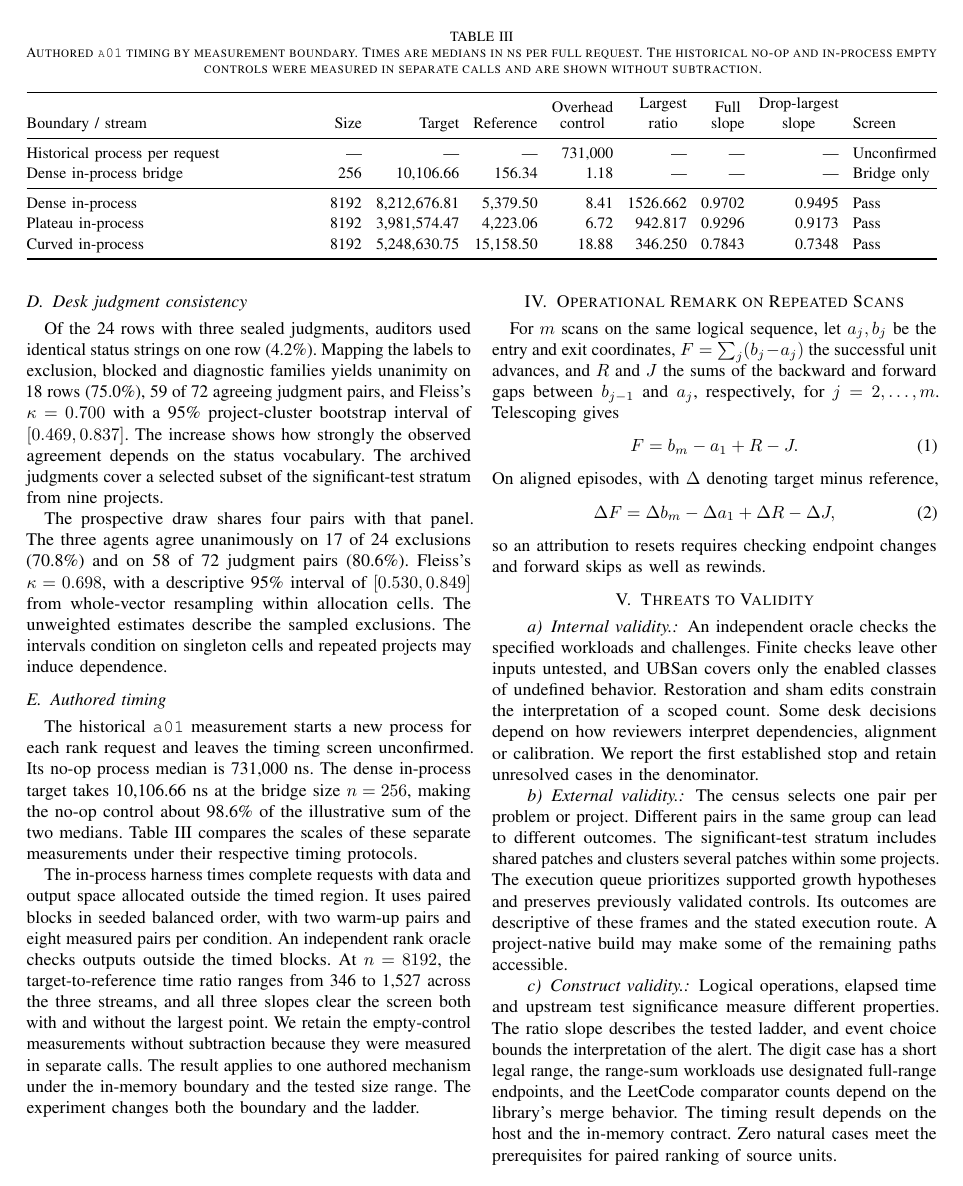
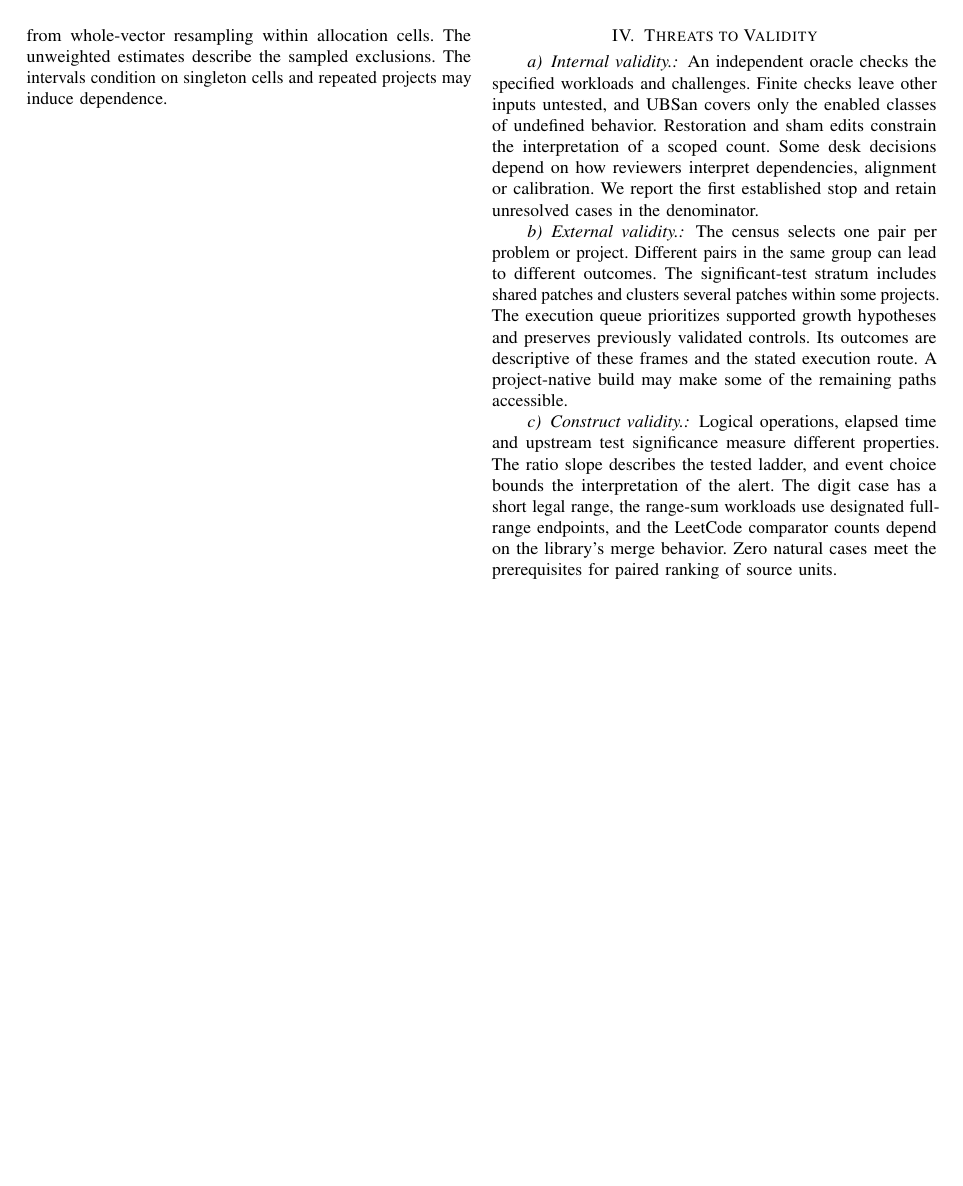
Before and after one commit to RefactorKai/eapg, a LaTeX paper (manuscript/paired_mechanism.tex): page 5 of 6. Compiled offline with pdfLaTeX.

Commit message:
Cut authored timing and repeated-scan material from paired paper
Co-Authored-By: Devin AI <158243242+devin-ai-integration[bot]@users.noreply.github.com>

```diff
--- a/manuscript/paired_mechanism.tex
+++ b/manuscript/paired_mechanism.tex
@@ -327,32 +326,6 @@ all 12 of their streams, LeetCode 315 fails all three of its streams, and the
 eight inherited controls contribute eight case-level negatives with prior
 validation.
 
-\begin{widepanel}{table}
-\centering
-\caption{Authored \caseid{a01} timing by measurement boundary. Times are
-medians in ns per full request. The historical no-op and in-process empty
-controls were measured in separate calls and are shown without subtraction.}
-\label{tab:timing}
-\small
-\renewcommand{\arraystretch}{1.16}
-\setlength{\tabcolsep}{4pt}
-\ifdefined\IEEEauthorblockN\else\footnotesize\setlength{\tabcolsep}{2pt}\fi
-\begin{tabularx}{\linewidth}{@{}>{\raggedright\arraybackslash}X rrrrrrrl@{}}
-\toprule
-Boundary / stream & Size & Target & Reference & \shortstack{Overhead\\control}
- &\shortstack{Largest\\ratio}&\shortstack{Full\\slope}
- &\shortstack{Drop-largest\\slope}&Screen\\
-\midrule
-Historical process per request & --- & --- & --- &731,000&---&---&---&Unconfirmed\\
-Dense in-process bridge &256&10,106.66&156.34&1.18&---&---&---&Bridge only\\
-\midrule
-Dense in-process &8192&8,212,676.81&5,379.50&8.41&1526.662&0.9702&0.9495&Pass\\
-Plateau in-process &8192&3,981,574.47&4,223.06&6.72&942.817&0.9296&0.9173&Pass\\
-Curved in-process &8192&5,248,630.75&15,158.50&18.88&346.250&0.7843&0.7348&Pass\\
-\bottomrule
-\end{tabularx}
-\end{widepanel}
-
 \subsection{Desk judgment consistency}
 
 Of the 24 rows with three sealed judgments, auditors used identical status
@@ -370,43 +343,7 @@ of \([0.530,0.849]\) from whole-vector resampling within allocation cells.
 The unweighted estimates describe the sampled exclusions. The intervals
 condition on singleton cells and repeated projects may induce dependence.
 
-\subsection{Authored timing}
-
-The historical \caseid{a01} measurement starts a new process for each rank
-request and leaves the timing screen unconfirmed. Its no-op process median
-is 731,000~ns. The dense in-process target takes 10,106.66~ns at the bridge
-size \(n=256\), making the no-op control about 98.6\% of the illustrative sum
-of the two medians. Table~\ref{tab:timing} compares the scales of these
-separate measurements under their respective timing protocols.
-
-The in-process harness times complete requests with data and output space
-allocated outside the timed region. It uses paired blocks in seeded balanced
-order, with two warm-up pairs and eight measured pairs per condition. An
-independent rank oracle checks outputs outside the timed blocks. At
-\(n=8192\), the target-to-reference time ratio ranges from 346 to 1,527
-across the three streams, and all three slopes clear the screen both with
-and without the largest point. We retain the empty-control measurements
-without subtraction because they were measured in separate calls. The result
-applies to one authored mechanism under the in-memory boundary and the tested
-size range. The experiment changes both the boundary and the ladder.
-
 \draftcolumn
-\section{Operational Remark on Repeated Scans}
-
-For \(m\) scans on the same logical sequence, let \(a_j,b_j\) be the entry
-and exit coordinates, \(F=\sum_j(b_j-a_j)\) the successful unit advances,
-and \(R\) and \(J\) the sums of the backward and forward gaps between
-\(b_{j-1}\) and \(a_j\), respectively, for \(j=2,\ldots,m\). Telescoping gives
-\begin{equation}
-F=b_m-a_1+R-J.
-\end{equation}
-On aligned episodes, with \(\Delta\) denoting target minus reference,
-\begin{equation}
-\Delta F=\Delta b_m-\Delta a_1+\Delta R-\Delta J,
-\end{equation}
-so an attribution to resets requires checking endpoint changes and forward
-skips as well as rewinds.
-
 \section{Threats to Validity}
 
 \paragraph{Internal validity.}
@@ -431,7 +368,7 @@ different properties. The ratio slope describes the tested ladder, and event
 choice bounds the interpretation of the alert. The digit case has a short
 legal range, the range-sum workloads use designated full-range endpoints,
 and the LeetCode comparator counts depend on the library's merge behavior.
-The timing result depends on the host and the in-memory contract. Zero natural
+Zero natural
 cases meet the prerequisites for paired ranking of source units.
 
 \draftpage
```
Also changed, not shown: artifacts/paired_development/tables.md (+2 -2 lines), manuscript/paired_mechanism.bib (+0 -18 lines), manuscript/paired_mechanism.md (+0 -2 lines), artifacts/paired_development/README.md, manuscript/paired_mechanism.pdf, manuscript/paper.pdf, manuscript/paired_mechanism.tex (9 more changed lines), 2 other files.
